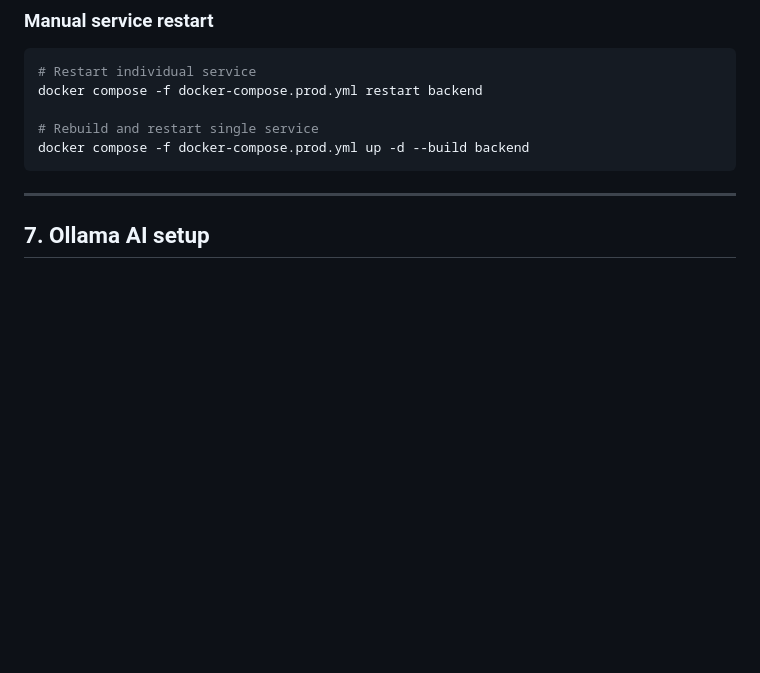
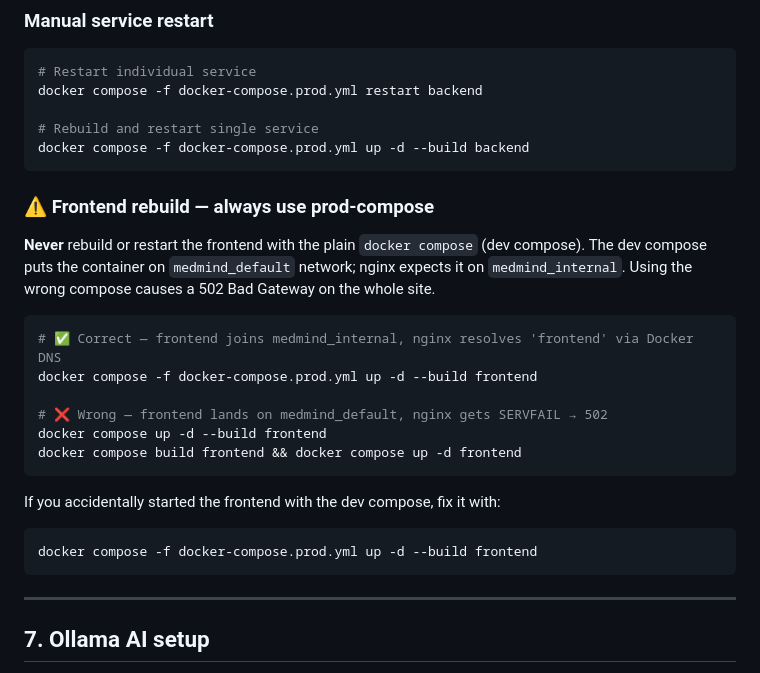
Before and after one commit to mikagit25/MEDMind, a Markdown page: DEPLOY.md, the part around the change. Rendered like a GitHub page; blank space fills up the shorter version.

Commit message:
docs: warn against dev-compose for frontend rebuild (causes 502)
DEPLOY.md: add explicit warning that frontend must always be rebuilt via
docker-compose.prod.yml — dev compose puts it on the wrong network and
nginx cannot resolve 'frontend', resulting in site-wide 502 Bad Gateway.

Co-Authored-By: Claude Sonnet 4.6 <noreply@anthropic.com>

````diff
--- a/DEPLOY.md
+++ b/DEPLOY.md
@@ -356,6 +356,26 @@ docker compose -f docker-compose.prod.yml restart backend
 
 # Rebuild and restart single service
 docker compose -f docker-compose.prod.yml up -d --build backend
+```
+
+### ⚠️ Frontend rebuild — always use prod-compose
+
+**Never** rebuild or restart the frontend with the plain `docker compose` (dev compose).
+The dev compose puts the container on `medmind_default` network; nginx expects it on
+`medmind_internal`. Using the wrong compose causes a 502 Bad Gateway on the whole site.
+
+```bash
+# ✅ Correct — frontend joins medmind_internal, nginx resolves 'frontend' via Docker DNS
+docker compose -f docker-compose.prod.yml up -d --build frontend
+
+# ❌ Wrong — frontend lands on medmind_default, nginx gets SERVFAIL → 502
+docker compose up -d --build frontend
+docker compose build frontend && docker compose up -d frontend
+```
+
+If you accidentally started the frontend with the dev compose, fix it with:
+```bash
+docker compose -f docker-compose.prod.yml up -d --build frontend
 ```
 
 ---
````
